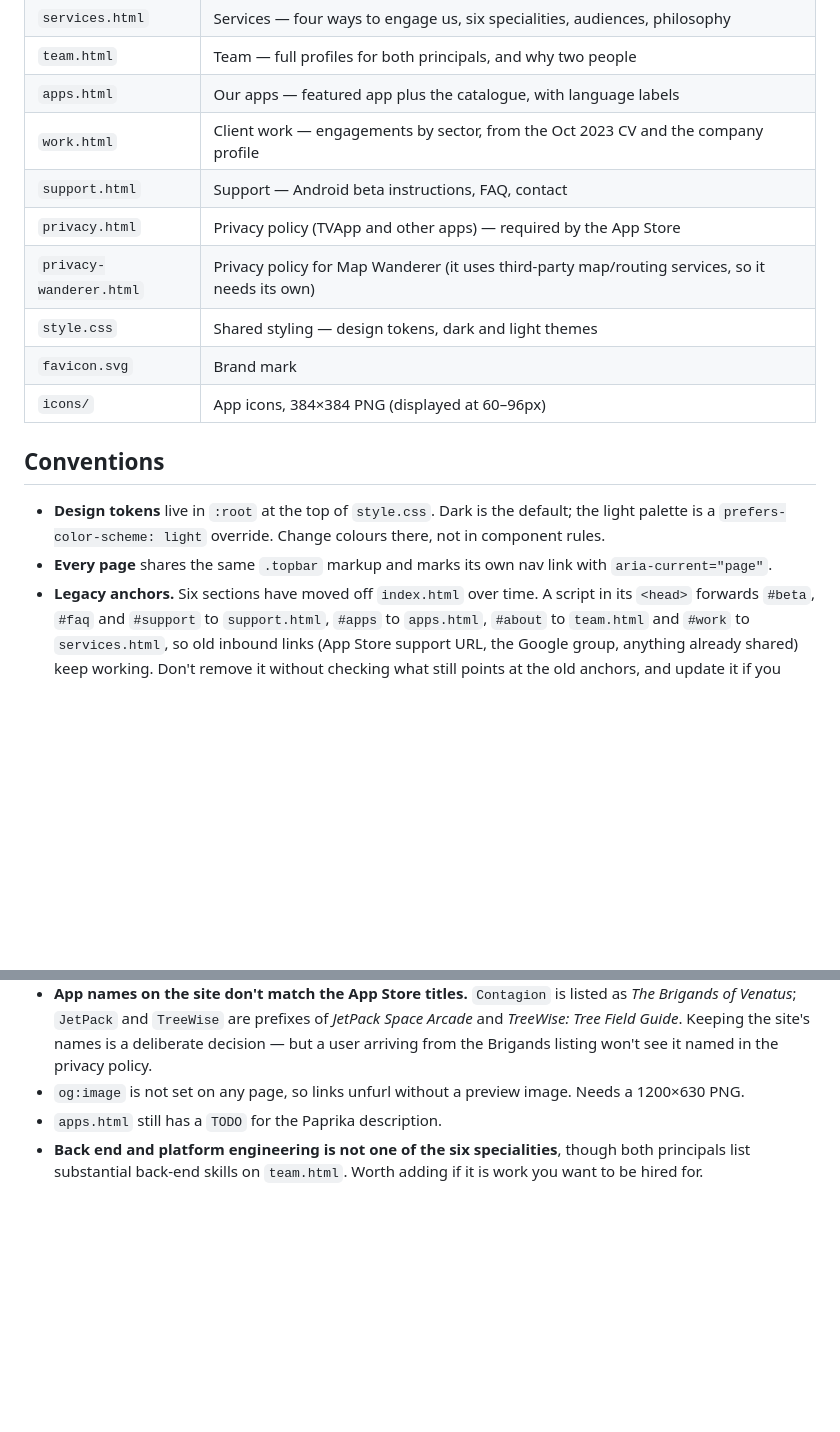
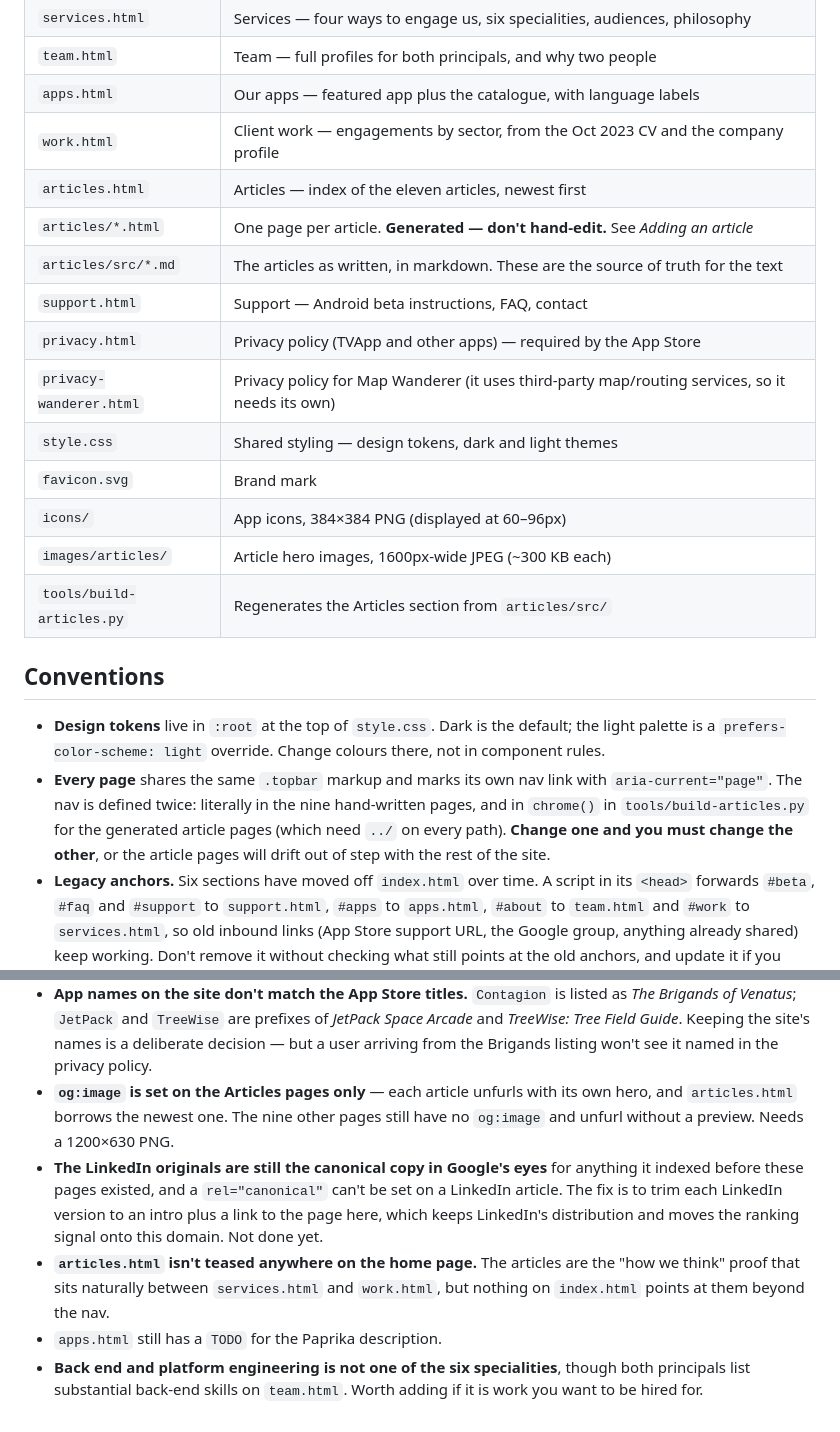
Before and after one commit to DominicFrazer/powerslave-support, a Markdown page: README.md, 2 parts joined by grey strips. GitHub-like rendering; blank space fills up the shorter version.

```diff
--- a/README.md
+++ b/README.md
@@ -13,18 +14,26 @@ one legacy-anchor redirect. Hosted free on GitHub Pages at [powerslave.dev](http
 | `team.html` | Team — full profiles for both principals, and why two people |
 | `apps.html` | Our apps — featured app plus the catalogue, with language labels |
 | `work.html` | Client work — engagements by sector, from the Oct 2023 CV and the company profile |
+| `articles.html` | Articles — index of the eleven articles, newest first |
+| `articles/*.html` | One page per article. **Generated — don't hand-edit.** See *Adding an article* |
+| `articles/src/*.md` | The articles as written, in markdown. These are the source of truth for the text |
 | `support.html` | Support — Android beta instructions, FAQ, contact |
 | `privacy.html` | Privacy policy (TVApp and other apps) — required by the App Store |
 | `privacy-wanderer.html` | Privacy policy for Map Wanderer (it uses third-party map/routing services, so it needs its own) |
 | `style.css` | Shared styling — design tokens, dark and light themes |
 | `favicon.svg` | Brand mark |
 | `icons/` | App icons, 384×384 PNG (displayed at 60–96px) |
+| `images/articles/` | Article hero images, 1600px-wide JPEG (~300 KB each) |
+| `tools/build-articles.py` | Regenerates the Articles section from `articles/src/` |
 
 ## Conventions
 
 - **Design tokens** live in `:root` at the top of `style.css`. Dark is the default; the light palette is a
   `prefers-color-scheme: light` override. Change colours there, not in component rules.
 - **Every page** shares the same `.topbar` markup and marks its own nav link with `aria-current="page"`.
+  The nav is defined twice: literally in the nine hand-written pages, and in `chrome()` in
+  `tools/build-articles.py` for the generated article pages (which need `../` on every path). **Change one
+  and you must change the other**, or the article pages will drift out of step with the rest of the site.
 - **Legacy anchors.** Six sections have moved off `index.html` over time. A script in its `<head>`
   forwards `#beta`, `#faq` and `#support` to `support.html`, `#apps` to `apps.html`, `#about` to
   `team.html` and `#work` to `services.html`, so old inbound links (App Store support URL, the Google
@@ -72,7 +124,16 @@ That date is TreeWise v1.0's "Ready for Sale" timestamp from App Store Connect
   Venatus*; `JetPack` and `TreeWise` are prefixes of *JetPack Space Arcade* and *TreeWise: Tree Field
   Guide*. Keeping the site's names is a deliberate decision — but a user arriving from the Brigands
   listing won't see it named in the privacy policy.
-- `og:image` is not set on any page, so links unfurl without a preview image. Needs a 1200×630 PNG.
+- **`og:image` is set on the Articles pages only** — each article unfurls with its own hero, and
+  `articles.html` borrows the newest one. The nine other pages still have no `og:image` and unfurl without
+  a preview. Needs a 1200×630 PNG.
+- **The LinkedIn originals are still the canonical copy in Google's eyes** for anything it indexed before
+  these pages existed, and a `rel="canonical"` can't be set on a LinkedIn article. The fix is to trim each
+  LinkedIn version to an intro plus a link to the page here, which keeps LinkedIn's distribution and moves
+  the ranking signal onto this domain. Not done yet.
+- **`articles.html` isn't teased anywhere on the home page.** The articles are the "how we think" proof
+  that sits naturally between `services.html` and `work.html`, but nothing on `index.html` points at them
+  beyond the nav.
 - `apps.html` still has a `TODO` for the Paprika description.
 - **Back end and platform engineering is not one of the six specialities**, though both principals list
   substantial back-end skills on `team.html`. Worth adding if it is work you want to be hired for.
```
Also changed, not shown: other parts of README.md (+46 -2 lines).
